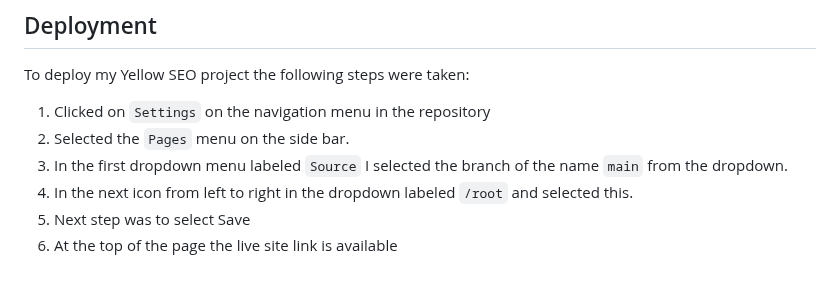
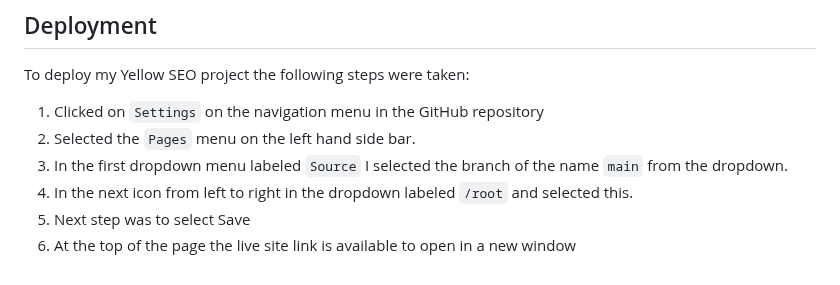
Before and after one commit to NigelFinegan5p/project-1, a Markdown page: README.md, the part around the change. Drawn GitHub-style.

Commit message:
addition to deployment

```diff
--- a/README.md
+++ b/README.md
@@ -413,9 +413,11 @@ World Wide Web Consortium Validation style.css
 ## Deployment
 To deploy my Yellow SEO project the following steps were taken:
 
-1.  Clicked on  `Settings` on the navigation menu in the repository
-2.  Selected the  `Pages`  menu on the side bar.
+1.  Clicked on  `Settings` on the navigation menu in the GitHub repository
+2.  Selected the  `Pages`  menu on the left hand side bar.
 3.  In the first dropdown menu labeled  `Source`  I selected the branch of the name  `main`  from the dropdown.
 4.  In the next icon from left to right in the dropdown labeled  `/root`  and selected this.
 5.  Next step was to select Save
-6. At the top of the page the live site link is available
+6. At the top of the page the live site link is available to open in a new window
+
+<br>
```
